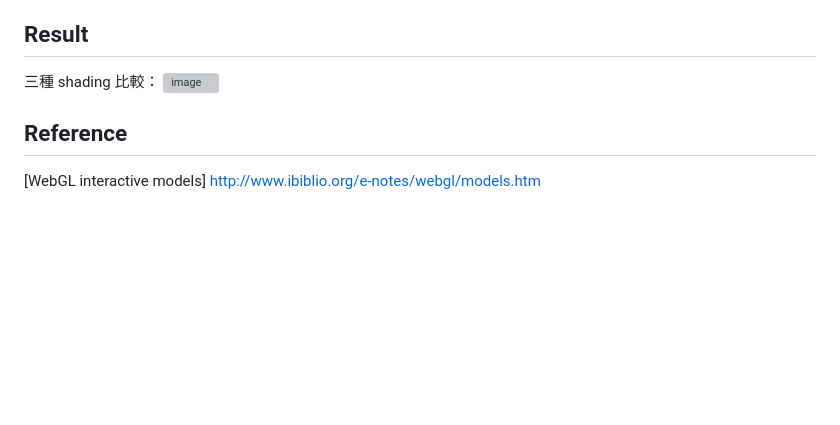
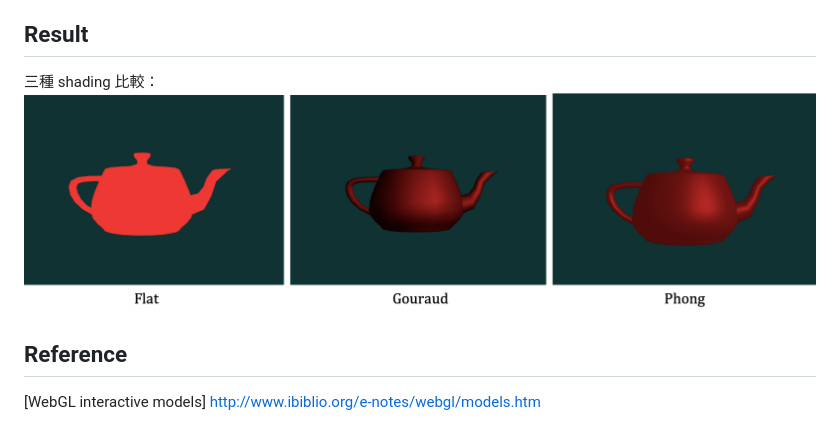
Before and after one commit to annahung31/webGL_practice, a Markdown page: README.md, the part around the change. Rendered like a GitHub page; pictures changed too: shading.png (added); blank space fills up the shorter version; grey boxes are pictures that could not be loaded.

Commit message:
photo

```diff
--- a/README.md
+++ b/README.md
@@ -139,7 +139,7 @@ gl.vertexAttribPointer(shaderProgram.vertexNormalAttribute,
 
 ## Result
 三種 shading 比較：
-![image](shadings.png)
+![image](shading.png)
 
 
 
```
